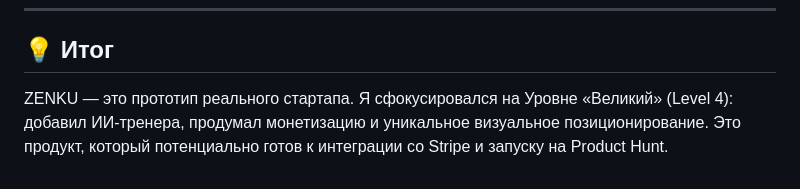
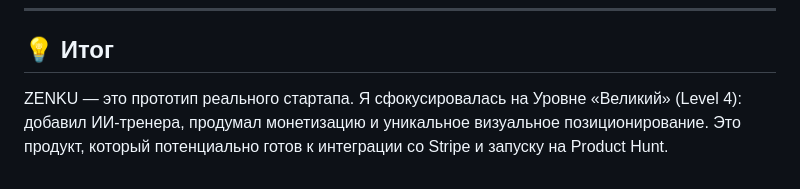
Before and after one commit to ytrewq2045/sudoku, a Markdown page: README.md, the part around the change. Drawn GitHub-style.

```diff
--- a/README.md
+++ b/README.md
@@ -37,4 +37,4 @@
 ---
 
 ## 💡 Итог
-ZENKU — это прототип реального стартапа. Я сфокусировался на Уровне «Великий» (Level 4): добавил ИИ-тренера, продумал монетизацию и уникальное визуальное позиционирование. Это продукт, который потенциально готов к интеграции со Stripe и запуску на Product Hunt.
+ZENKU — это прототип реального стартапа. Я сфокусировалась на Уровне «Великий» (Level 4): добавил ИИ-тренера, продумал монетизацию и уникальное визуальное позиционирование. Это продукт, который потенциально готов к интеграции со Stripe и запуску на Product Hunt.
```
